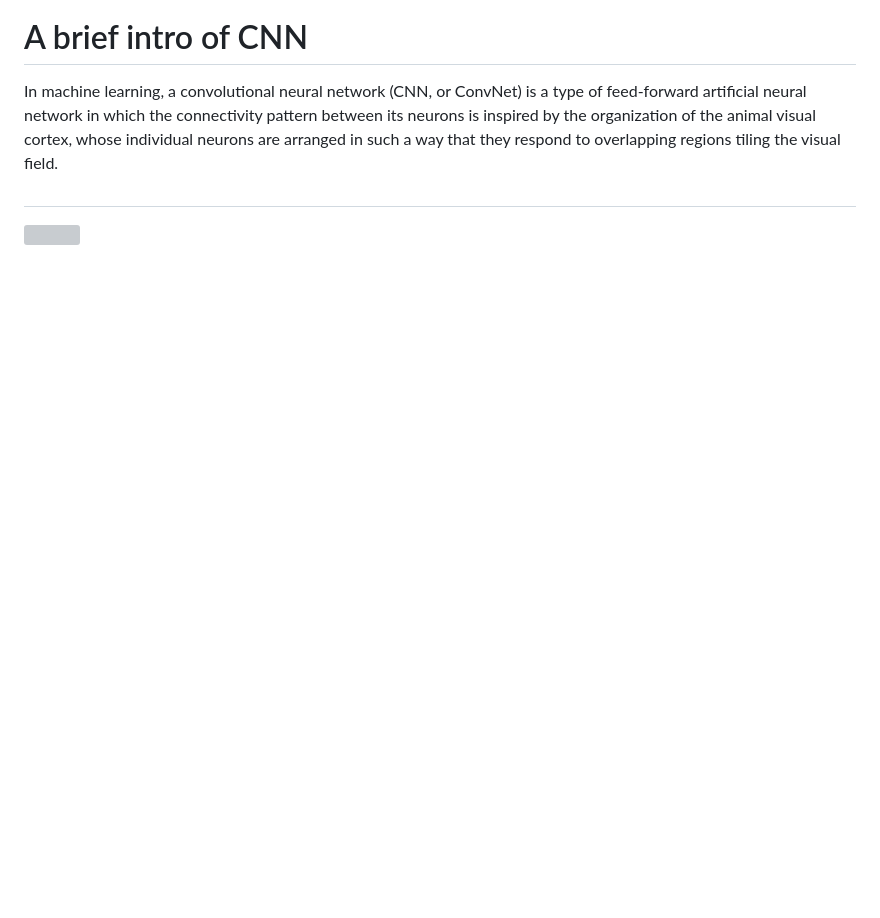
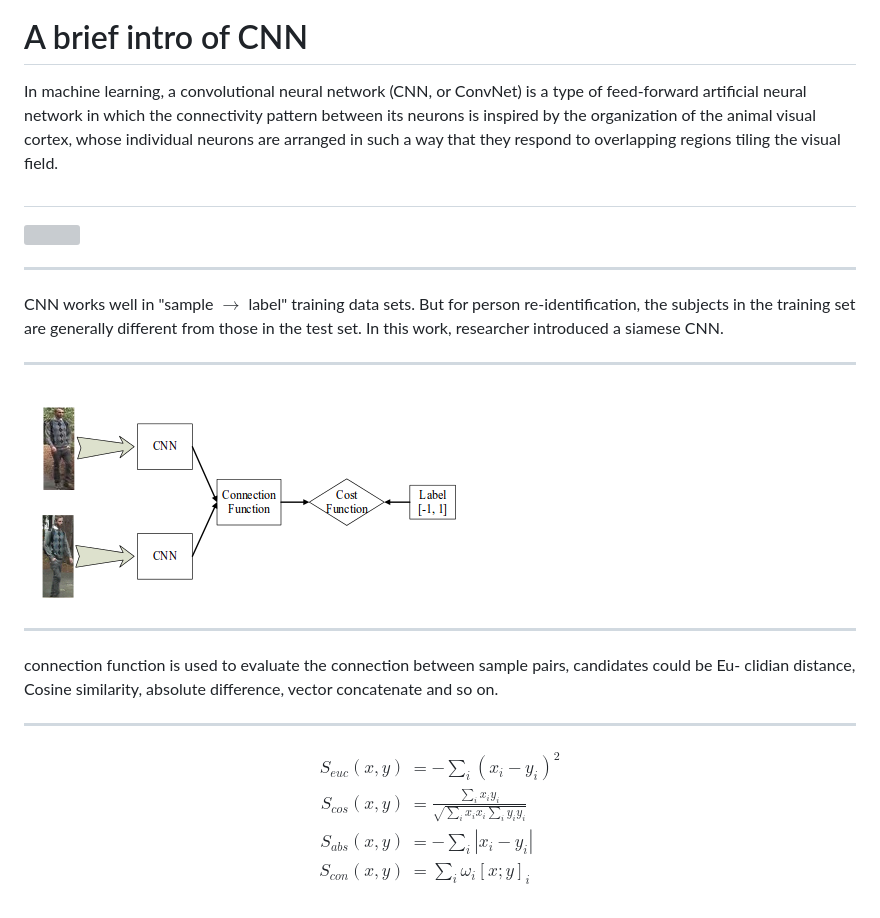
Before and after one commit to Roger-luo/legacy-slides, a Markdown page: _contents/ml_course_project.md, the part around the change printed below. Drawn GitHub-style; pictures changed too: img/ml-flowchart.png (added); blank space fills up the shorter version; grey boxes are pictures that could not be loaded.

```diff
--- a/_contents/ml_course_project.md
+++ b/_contents/ml_course_project.md
@@ -56,3 +65,30 @@ In machine learning, a convolutional neural network (CNN, or ConvNet) is a type
 #
 
 ![](../img/Conv_layers.png)
+
+
+---
+
+CNN works well in "sample $\rightarrow$ label" training data sets. But for person re-identification, the subjects in the training set are generally different from those in the test set. In this work, researcher introduced a siamese CNN.
+
+---
+
+![](../img/ml-flowchart.png)
+
+
+---
+
+connection function is used to evaluate the connection between sample pairs, candidates could be  Eu-
+clidian distance, Cosine similarity, absolute difference, vector
+concatenate and so on.
+
+---
+
+$$
+\begin{aligned}
+S_{euc}(x,y) &= -\sum_{i}(x_i-y_i)^2\\
+S_{cos}(x,y) &= \frac{\sum_i x_i y_i}{\sqrt{\sum_i x_i x_i \sum_i y_i y_i}}\\
+S_{abs}(x,y) &= -\sum_{i}|x_i-y_i|\\
+S_{con}(x,y) &= \sum_{i} \omega_i [x;y]_i
+\end{aligned}
+$$
```
Also changed, not shown: other parts of _contents/ml_course_project.md (+12 -3 lines), README.md (+1 -0 lines), _contents/qml.md (added, +85 -0 lines), img/ml-reid.png (added), 2 other files.
